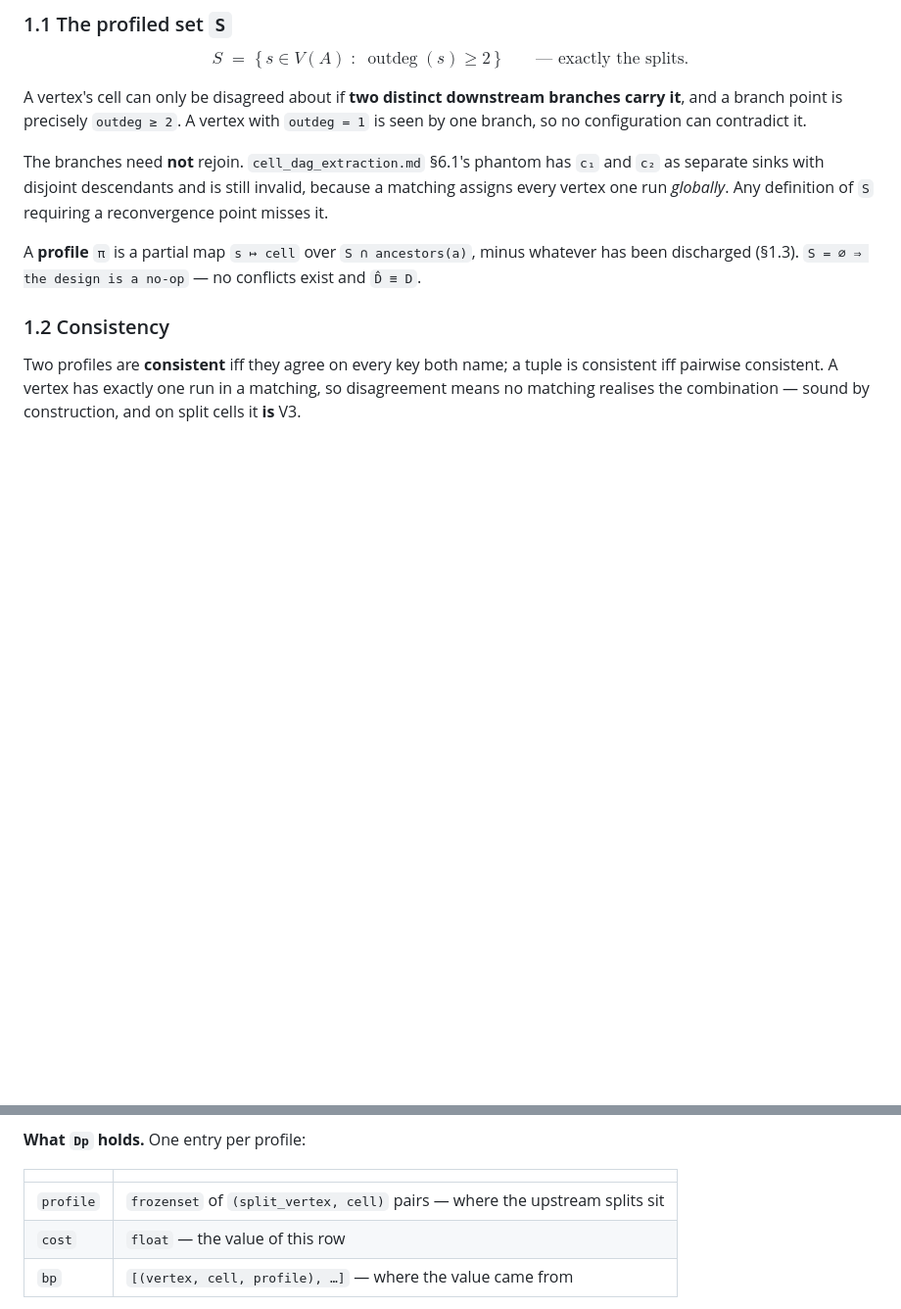
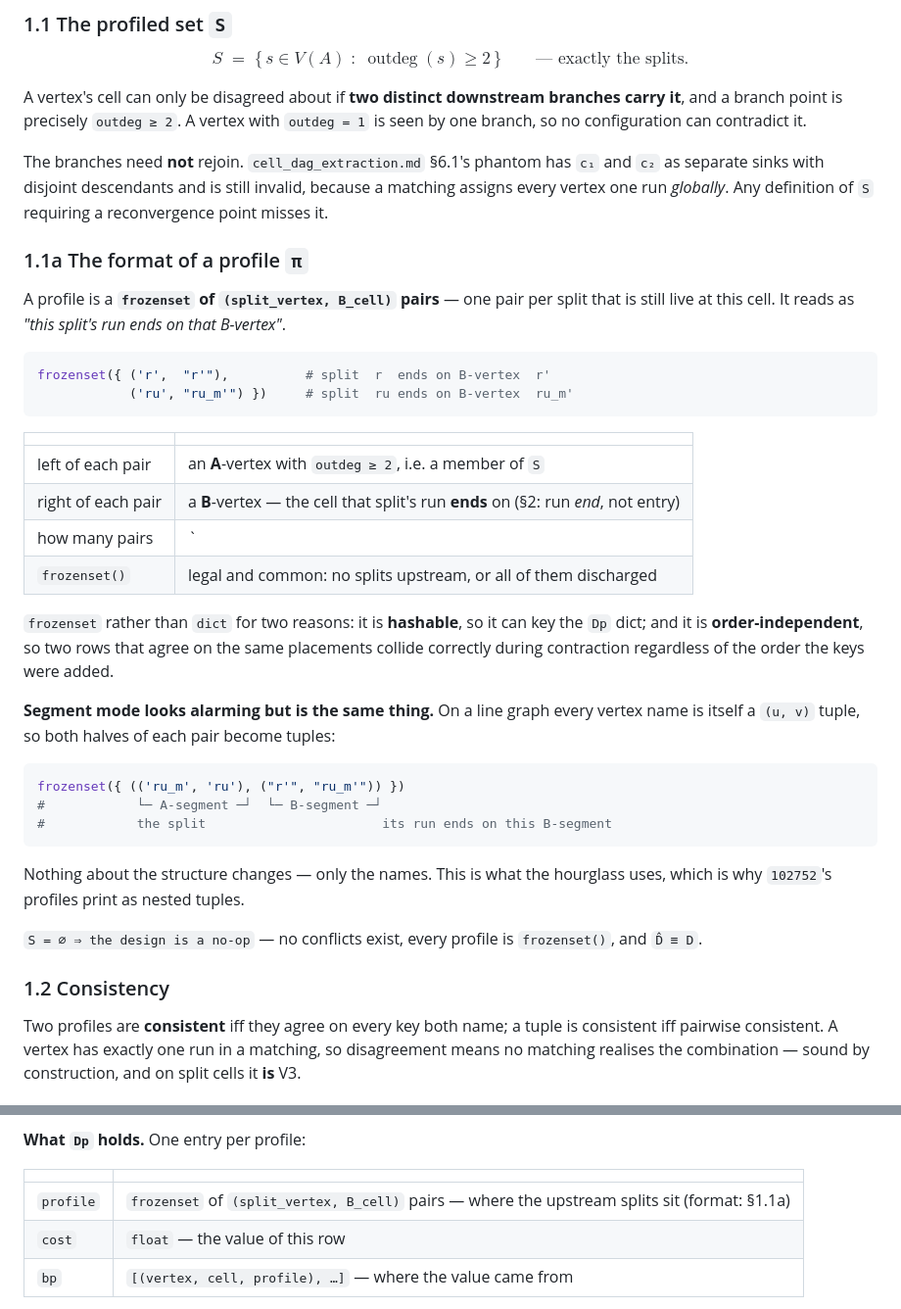
Before and after one commit to Khoshkhah/network-matching, a Markdown page: docs/profiled_forward_table.md, 2 parts joined by grey strips. Shown at 98% size. Drawn GitHub-style; blank space fills up the shorter version.

Commit message:
Docs: §1.1a — the concrete format of a profile
'A partial map s -> cell' left the actual object unclear. Now shown as real
values in both modes:

    frozenset({('r', "r'"), ('ru', "ru_m'")})

left of each pair is an A-vertex with outdeg >= 2 (a member of S); right is the
B-vertex that split's run ENDS on; the count is the width; frozenset() is legal
and common (no splits upstream, or all discharged).

Says why frozenset and not dict: hashable so it can key Dp, and
order-independent so rows agreeing on the same placements collide correctly
during contraction.

And flags the segment-mode surprise -- on a line graph every vertex name is a
(u,v) tuple, so both halves become tuples:

    frozenset({(('ru_m','ru'), ("r'","ru_m'"))})

Same structure, different names. That is what the hourglass uses, which is why
102752's profiles print as nested tuples.

Co-Authored-By: Claude Opus 4.8 (1M context) <noreply@anthropic.com>

````diff
--- a/docs/profiled_forward_table.md
+++ b/docs/profiled_forward_table.md
@@ -83,8 +83,40 @@ The branches need **not** rejoin. `cell_dag_extraction.md` §6.1's phantom has `
 separate sinks with disjoint descendants and is still invalid, because a matching assigns every vertex
 one run *globally*. Any definition of `S` requiring a reconvergence point misses it.
 
-A **profile** `π` is a partial map `s ↦ cell` over `S ∩ ancestors(a)`, minus whatever has been
-discharged (§1.3). `S = ∅ ⇒ the design is a no-op` — no conflicts exist and `D̂ ≡ D`.
+### 1.1a The format of a profile `π`
+
+A profile is a **`frozenset` of `(split_vertex, B_cell)` pairs** — one pair per split that is still
+live at this cell. It reads as *"this split's run ends on that B-vertex"*.
+
+```python
+frozenset({ ('r',  "r'"),          # split  r  ends on B-vertex  r'
+            ('ru', "ru_m'") })     # split  ru ends on B-vertex  ru_m'
+```
+
+| | |
+|---|---|
+| left of each pair | an **A**-vertex with `outdeg ≥ 2`, i.e. a member of `S` |
+| right of each pair | a **B**-vertex — the cell that split's run **ends** on (§2: run *end*, not entry) |
+| how many pairs | `|S ∩ ancestors(a)|` minus everything discharged (§1.3) — the **width** |
+| `frozenset()` | legal and common: no splits upstream, or all of them discharged |
+
+`frozenset` rather than `dict` for two reasons: it is **hashable**, so it can key the `Dp` dict; and it
+is **order-independent**, so two rows that agree on the same placements collide correctly during
+contraction regardless of the order the keys were added.
+
+**Segment mode looks alarming but is the same thing.** On a line graph every vertex name is itself a
+`(u, v)` tuple, so both halves of each pair become tuples:
+
+```python
+frozenset({ (('ru_m', 'ru'), ("r'", "ru_m'")) })
+#            └─ A-segment ─┘  └─ B-segment ─┘
+#            the split                       its run ends on this B-segment
+```
+
+Nothing about the structure changes — only the names. This is what the hourglass uses, which is why
+`102752`'s profiles print as nested tuples.
+
+`S = ∅ ⇒ the design is a no-op` — no conflicts exist, every profile is `frozenset()`, and `D̂ ≡ D`.
 
 ### 1.2 Consistency
 
@@ -151,7 +183,7 @@ set a unit: `len(cand)` is the cell count, `for v in cand` sweeps cells, `v in c
 
 | | |
 |---|---|
-| `profile` | `frozenset` of `(split_vertex, cell)` pairs — where the upstream splits sit |
+| `profile` | `frozenset` of `(split_vertex, B_cell)` pairs — where the upstream splits sit (format: §1.1a) |
 | `cost` | `float` — the value of this row |
 | `bp` | `[(vertex, cell, profile), …]` — where the value came from |
 
````
